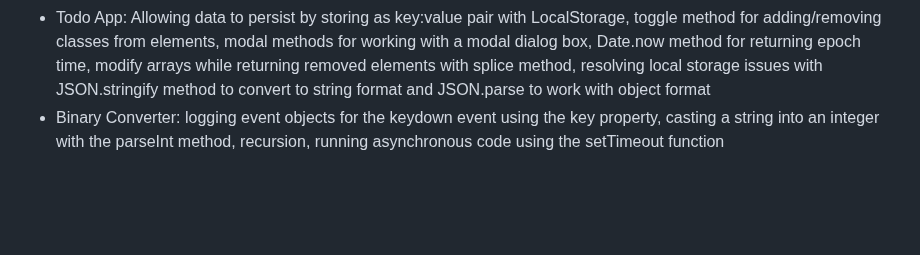
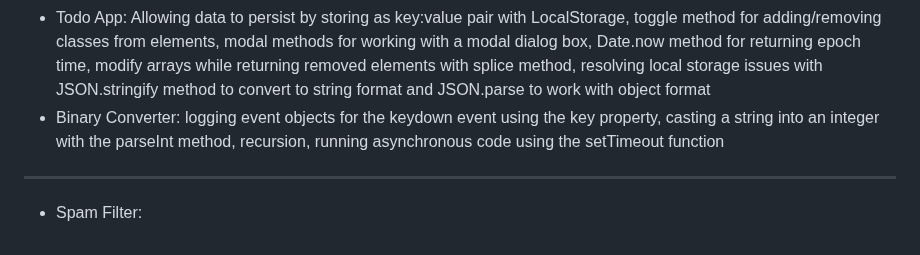
Before and after one commit to Vukodlok/FreeCodeCamp-Projects, a Markdown page: README.md, the part around the change. Rendered like a GitHub page; blank space fills up the shorter version.

```diff
--- a/README.md
+++ b/README.md
@@ -35,3 +35,5 @@ A place to store all my projects made while working through freecodecamp's cours
 - Soccer Cards: Object.freeze method for preventing changes, object destructuring syntax for unpacking values from arrays and objects
 - Todo App: Allowing data to persist by storing as key:value pair with LocalStorage, toggle method for adding/removing classes from elements, modal methods for working with a modal dialog box, Date.now method for returning epoch time, modify arrays while returning removed elements with splice method, resolving local storage issues with JSON.stringify method to convert to string format and JSON.parse to work with object format
 - Binary Converter: logging event objects for the keydown event using the key property, casting a string into an integer with the parseInt method, recursion, running asynchronous code using the setTimeout function
+***
+- Spam Filter:
```
